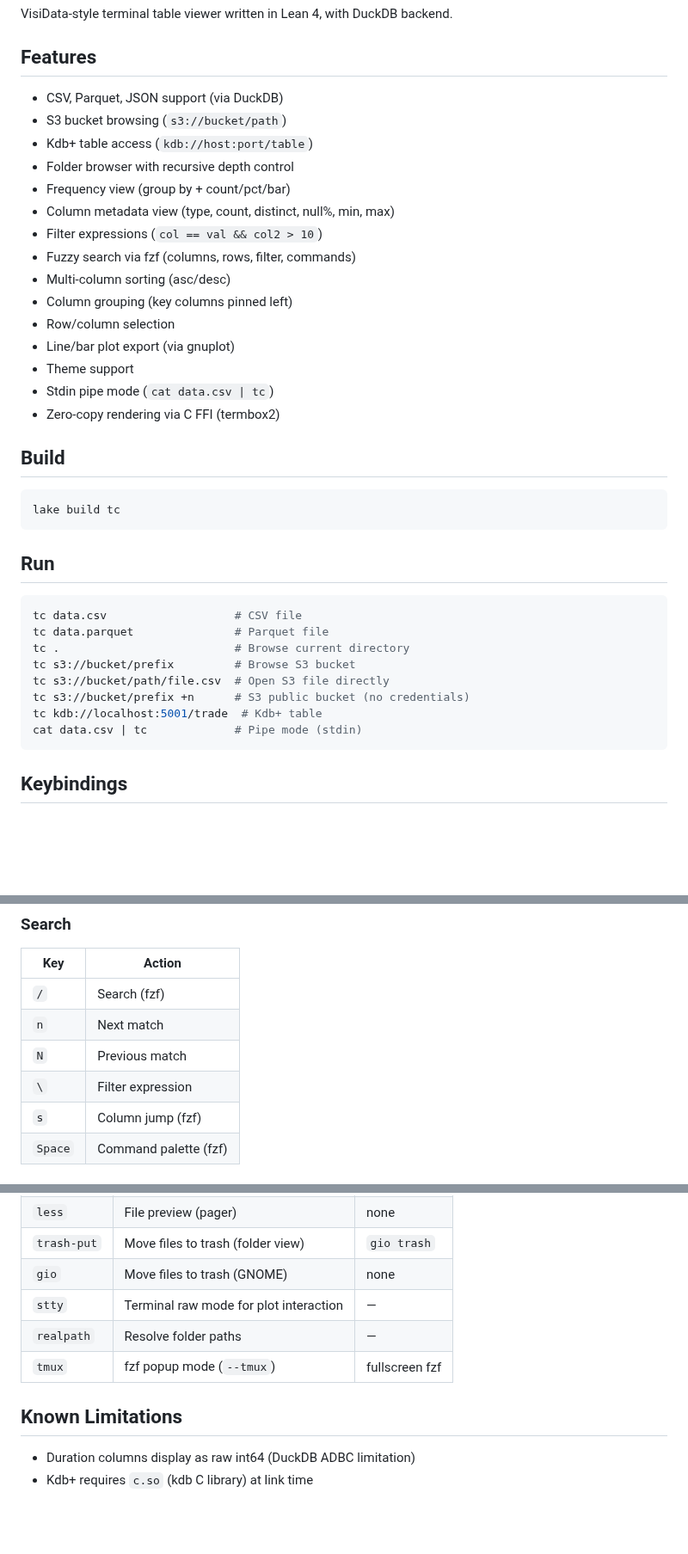
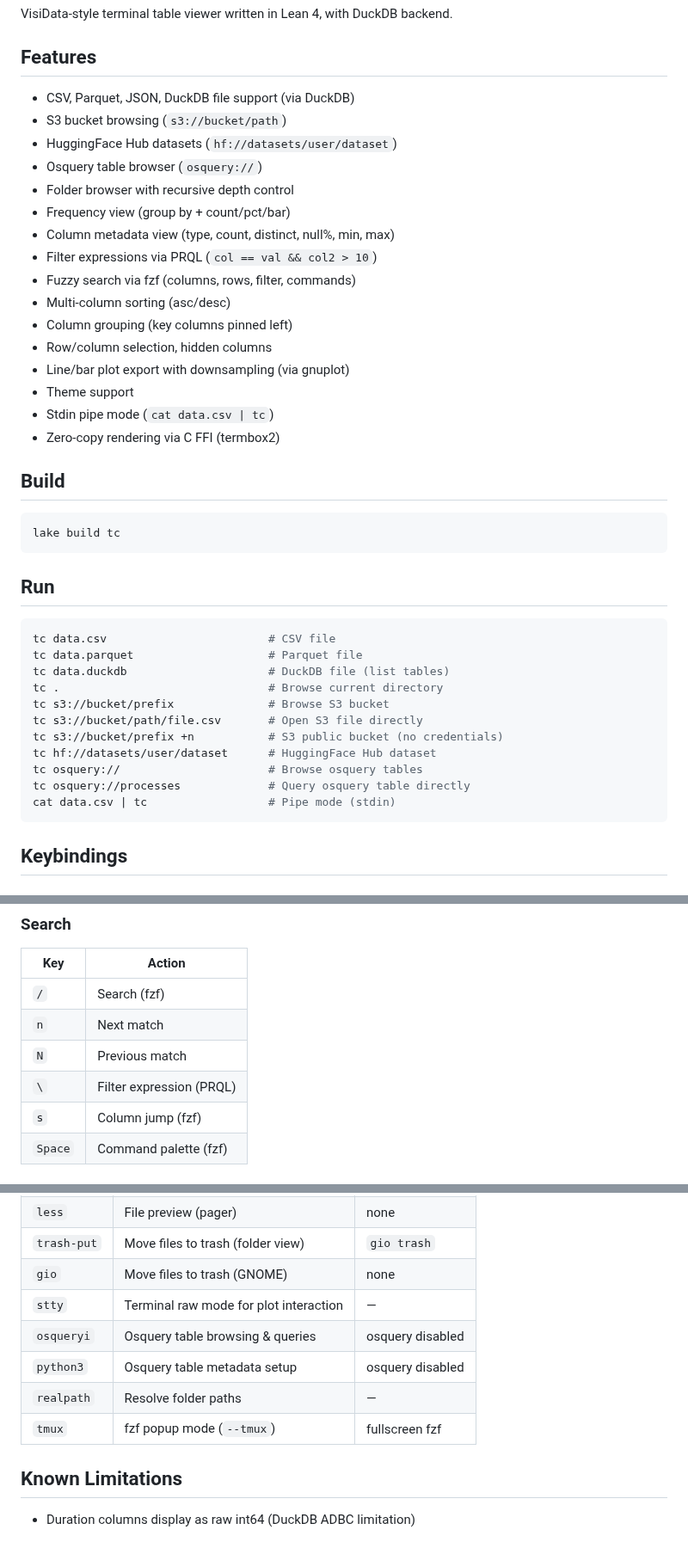
Before and after one commit to co-dh/Tc, a Markdown page: README.md, 3 parts joined by grey strips. Shown at 86% size. Drawn GitHub-style; blank space fills up the shorter version.

Commit message:
Update README and design doc: remove kdb, add osquery/HF/DuckDB features
Co-Authored-By: Claude Opus 4.6 <noreply@anthropic.com>

````diff
--- a/README.md
+++ b/README.md
@@ -4,18 +4,19 @@ VisiData-style terminal table viewer written in Lean 4, with DuckDB backend.
 
 ## Features
 
-- CSV, Parquet, JSON support (via DuckDB)
+- CSV, Parquet, JSON, DuckDB file support (via DuckDB)
 - S3 bucket browsing (`s3://bucket/path`)
-- Kdb+ table access (`kdb://host:port/table`)
+- HuggingFace Hub datasets (`hf://datasets/user/dataset`)
+- Osquery table browser (`osquery://`)
 - Folder browser with recursive depth control
 - Frequency view (group by + count/pct/bar)
 - Column metadata view (type, count, distinct, null%, min, max)
-- Filter expressions (`col == val && col2 > 10`)
+- Filter expressions via PRQL (`col == val && col2 > 10`)
 - Fuzzy search via fzf (columns, rows, filter, commands)
 - Multi-column sorting (asc/desc)
 - Column grouping (key columns pinned left)
-- Row/column selection
-- Line/bar plot export (via gnuplot)
+- Row/column selection, hidden columns
+- Line/bar plot export with downsampling (via gnuplot)
 - Theme support
 - Stdin pipe mode (`cat data.csv | tc`)
 - Zero-copy rendering via C FFI (termbox2)
@@ -29,14 +30,17 @@ lake build tc
 ## Run
 
 ```bash
-tc data.csv                   # CSV file
-tc data.parquet               # Parquet file
-tc .                          # Browse current directory
-tc s3://bucket/prefix         # Browse S3 bucket
-tc s3://bucket/path/file.csv  # Open S3 file directly
-tc s3://bucket/prefix +n      # S3 public bucket (no credentials)
-tc kdb://localhost:5001/trade  # Kdb+ table
-cat data.csv | tc             # Pipe mode (stdin)
+tc data.csv                        # CSV file
+tc data.parquet                    # Parquet file
+tc data.duckdb                     # DuckDB file (list tables)
+tc .                               # Browse current directory
+tc s3://bucket/prefix              # Browse S3 bucket
+tc s3://bucket/path/file.csv       # Open S3 file directly
+tc s3://bucket/prefix +n           # S3 public bucket (no credentials)
+tc hf://datasets/user/dataset      # HuggingFace Hub dataset
+tc osquery://                      # Browse osquery tables
+tc osquery://processes             # Query osquery table directly
+cat data.csv | tc                  # Pipe mode (stdin)
 ```
 
 ## Keybindings
@@ -92,7 +97,7 @@ cat data.csv | tc             # Pipe mode (stdin)
 | `/` | Search (fzf) |
 | `n` | Next match |
 | `N` | Previous match |
-| `\` | Filter expression |
+| `\` | Filter expression (PRQL) |
 | `s` | Column jump (fzf) |
 | `Space` | Command palette (fzf) |
 
@@ -148,10 +154,11 @@ Optional (feature-specific):
 | `trash-put` | Move files to trash (folder view) | `gio trash` |
 | `gio` | Move files to trash (GNOME) | none |
 | `stty` | Terminal raw mode for plot interaction | — |
+| `osqueryi` | Osquery table browsing & queries | osquery disabled |
+| `python3` | Osquery table metadata setup | osquery disabled |
 | `realpath` | Resolve folder paths | — |
 | `tmux` | fzf popup mode (`--tmux`) | fullscreen fzf |
 
 ## Known Limitations
 
 - Duration columns display as raw int64 (DuckDB ADBC limitation)
-- Kdb+ requires `c.so` (kdb C library) at link time
````
Also changed, not shown: other parts of README.md (+2 -0 lines), doc/design.md (+70 -105 lines).
